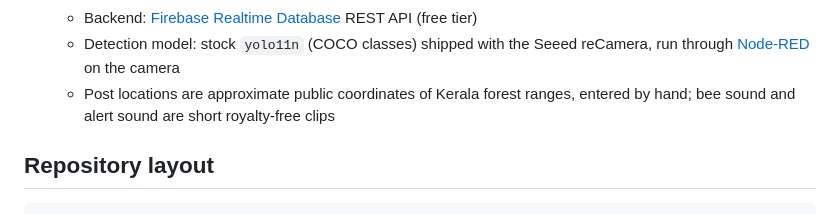
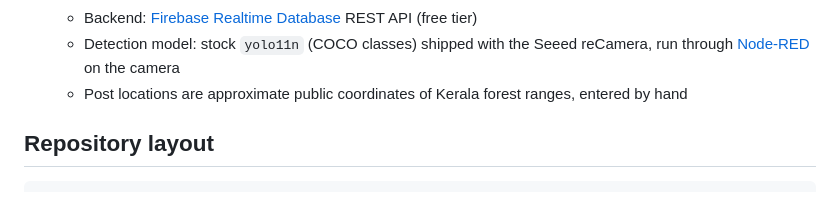
Before and after one commit to PASUMBA/Kaval, a Markdown page: README.md, the part around the change. Drawn GitHub-style.

Commit message:
docs: remove unverified sound-source claim; mark judge account as TODO
Co-Authored-By: Devin AI <158243242+devin-ai-integration[bot]@users.noreply.github.com>

```diff
--- a/README.md
+++ b/README.md
@@ -62,7 +62,7 @@ Built solo at the **DevDay Exchange Community Hackathon: Kochi**. Template docs:
   - Map tiles: [OpenTopoMap](https://opentopomap.org/about) (© OpenStreetMap contributors, SRTM; style CC-BY-SA)
   - Backend: [Firebase Realtime Database](https://firebase.google.com/docs/database) REST API (free tier)
   - Detection model: stock `yolo11n` (COCO classes) shipped with the Seeed reCamera, run through [Node-RED](https://nodered.org/) on the camera
-  - Post locations are approximate public coordinates of Kerala forest ranges, entered by hand; bee sound and alert sound are short royalty-free clips
+  - Post locations are approximate public coordinates of Kerala forest ranges, entered by hand
 
 ## Repository layout
 
```
Also changed, not shown: SUBMISSION.md (+1 -1 lines).
